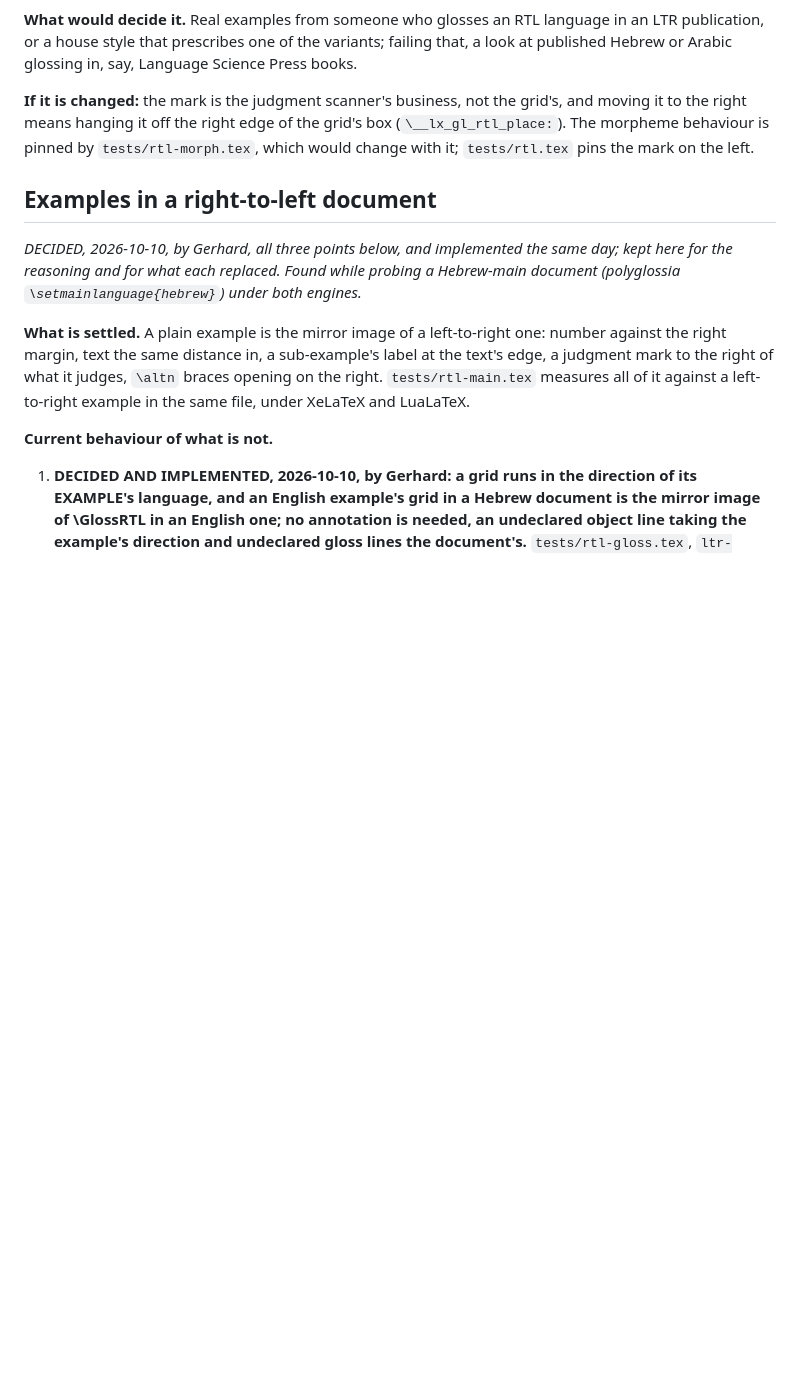
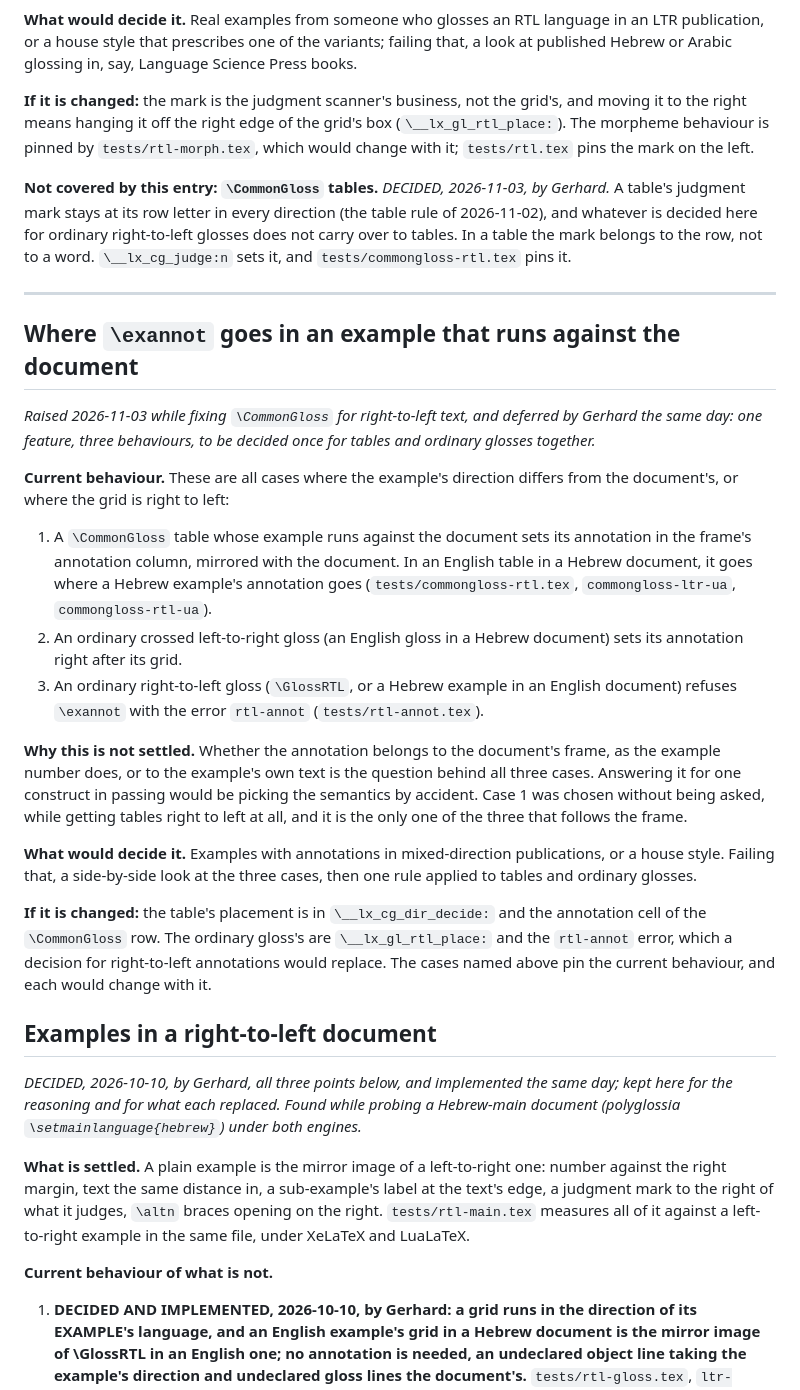
Before and after one commit to ghschaden/linguexx, a Markdown page: doc/DEFERRED-DECISIONS.md, the part around the change. Rendered like a GitHub page; blank space fills up the shorter version.

Commit message:
Settle the two \CommonGloss choices made in passing
The table's judgment mark at its row letter in every direction is
confirmed, and carved out of the provisional right-to-left judgment
entry. Where \exannot goes in an example that runs against the document
is deferred, as one question for tables and ordinary glosses (three
behaviours today), with what would decide it.

Co-Authored-By: Claude Opus 5.5 <noreply@anthropic.com>

```diff
--- a/doc/DEFERRED-DECISIONS.md
+++ b/doc/DEFERRED-DECISIONS.md
@@ -811,6 +811,52 @@ the grid's box (`\__lx_gl_rtl_place:`). The morpheme behaviour is pinned by
 `tests/rtl-morph.tex`, which would change with it; `tests/rtl.tex` pins the
 mark on the left.
 
+**Not covered by this entry: `\CommonGloss` tables.** *DECIDED, 2026-11-03,
+by Gerhard.* A table's judgment mark stays at its row letter in every
+direction (the table rule of 2026-11-02), and whatever is decided here for
+ordinary right-to-left glosses does not carry over to tables. In a table
+the mark belongs to the row, not to a word. `\__lx_cg_judge:n` sets it,
+and `tests/commongloss-rtl.tex` pins it.
+
+---
+
+## Where `\exannot` goes in an example that runs against the document
+
+*Raised 2026-11-03 while fixing `\CommonGloss` for right-to-left text, and
+deferred by Gerhard the same day: one feature, three behaviours, to be
+decided once for tables and ordinary glosses together.*
+
+**Current behaviour.** These are all cases where the example's direction
+differs from the document's, or where the grid is right to left:
+
+1. A `\CommonGloss` table whose example runs against the document sets
+   its annotation in the frame's annotation column, mirrored with the
+   document. In an English table in a Hebrew document, it goes where a
+   Hebrew example's annotation goes (`tests/commongloss-rtl.tex`,
+   `commongloss-ltr-ua`, `commongloss-rtl-ua`).
+2. An ordinary crossed left-to-right gloss (an English gloss in a Hebrew
+   document) sets its annotation right after its grid.
+3. An ordinary right-to-left gloss (`\GlossRTL`, or a Hebrew example in an
+   English document) refuses `\exannot` with the error `rtl-annot`
+   (`tests/rtl-annot.tex`).
+
+**Why this is not settled.** Whether the annotation belongs to the
+document's frame, as the example number does, or to the example's own
+text is the question behind all three cases. Answering it for one
+construct in passing would be picking the semantics by accident. Case 1
+was chosen without being asked, while getting tables right to left at
+all, and it is the only one of the three that follows the frame.
+
+**What would decide it.** Examples with annotations in mixed-direction
+publications, or a house style. Failing that, a side-by-side look at the
+three cases, then one rule applied to tables and ordinary glosses.
+
+**If it is changed:** the table's placement is in `\__lx_cg_dir_decide:`
+and the annotation cell of the `\CommonGloss` row. The ordinary gloss's
+are `\__lx_gl_rtl_place:` and the `rtl-annot` error, which a decision for
+right-to-left annotations would replace. The cases named above pin the
+current behaviour, and each would change with it.
+
 ## Examples in a right-to-left document
 
 *DECIDED, 2026-10-10, by Gerhard, all three points below, and implemented
```
Also changed, not shown: doc/OPEN-ISSUES.md (+0 -15 lines).
